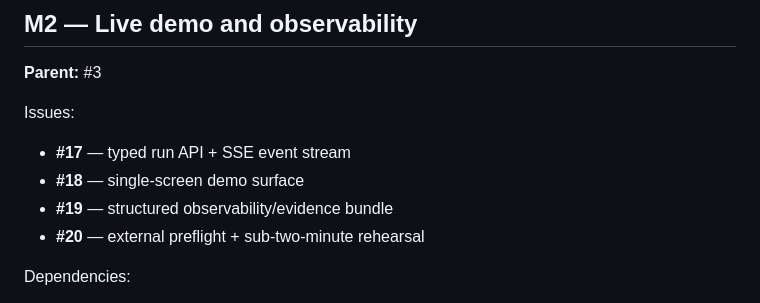
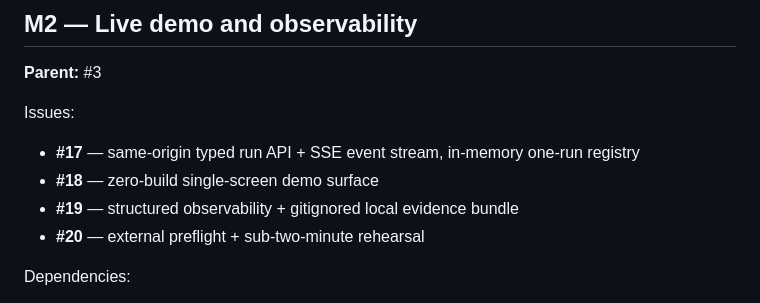
Before and after one commit to reverez/Tech-Europe-2026-PERJURY, a Markdown page: docs/IMPLEMENTATION_PLAN.md, the part around the change. GitHub-like rendering.

Commit message:
docs: lock MVP interface and runtime decisions

```diff
--- a/docs/IMPLEMENTATION_PLAN.md
+++ b/docs/IMPLEMENTATION_PLAN.md
@@ -89,9 +89,9 @@ One callable core pipeline must:
 **Parent:** #3
 
 Issues:
-- **#17** — typed run API + SSE event stream
-- **#18** — single-screen demo surface
-- **#19** — structured observability/evidence bundle
+- **#17** — same-origin typed run API + SSE event stream, in-memory one-run registry
+- **#18** — zero-build single-screen demo surface
+- **#19** — structured observability + gitignored local evidence bundle
 - **#20** — external preflight + sub-two-minute rehearsal
 
 Dependencies:
```
